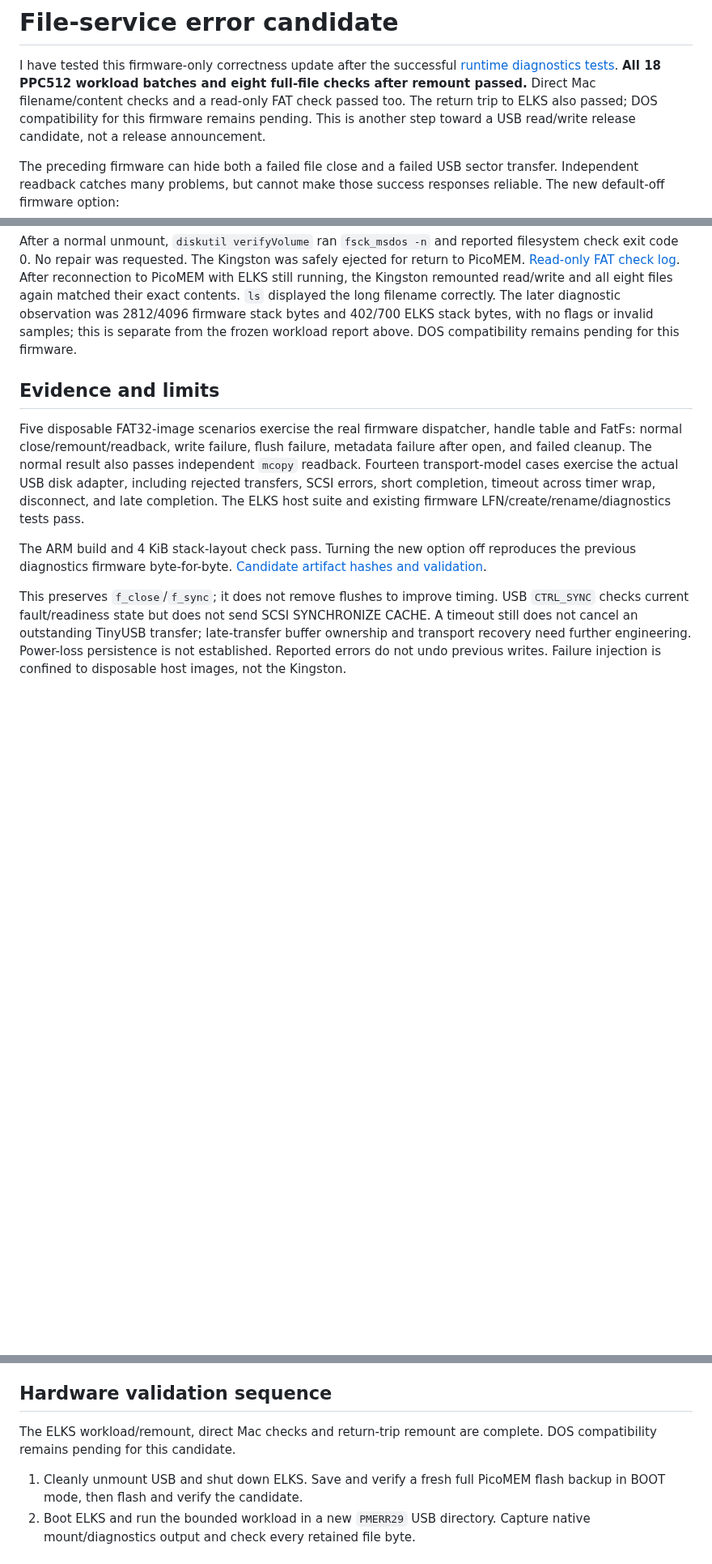
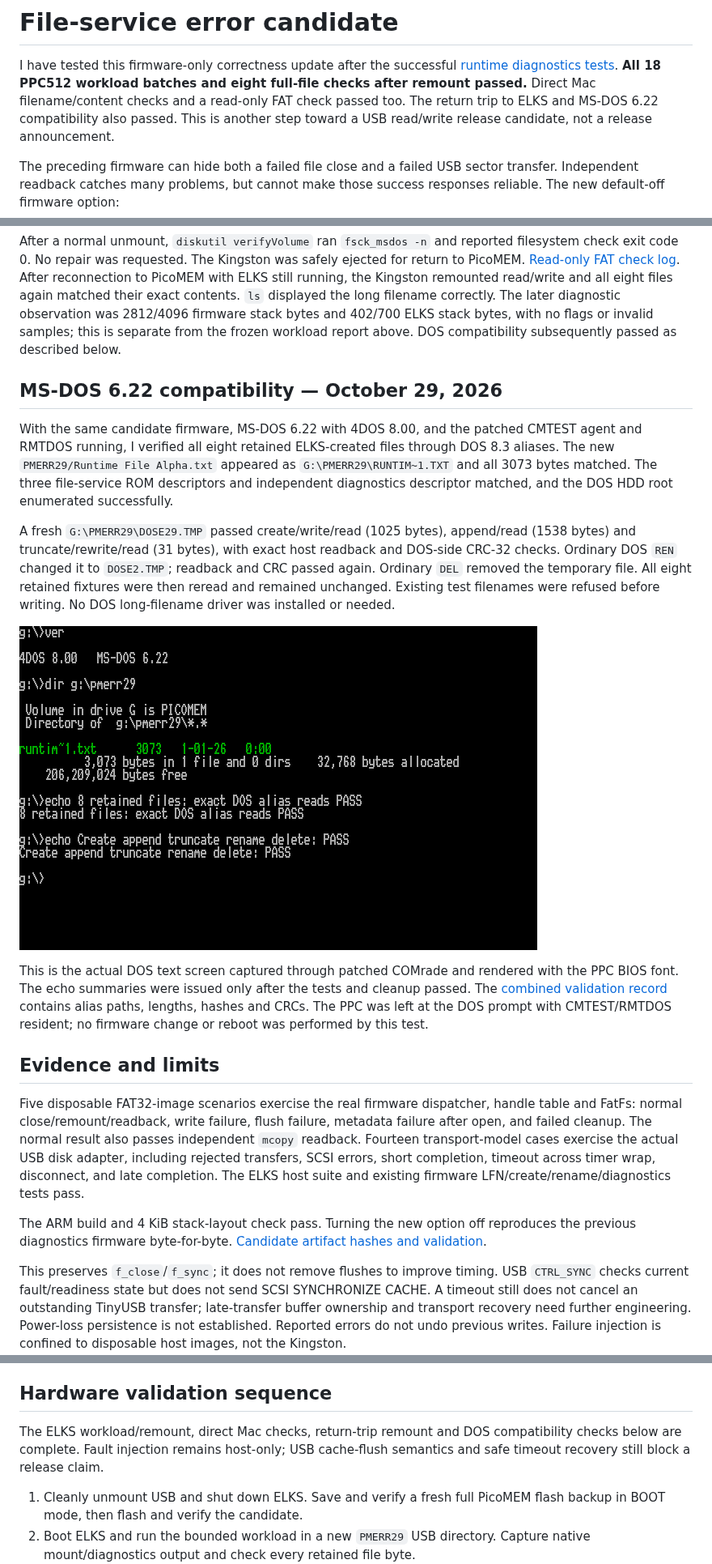
Before and after one commit to l00nix/picomem-elks, a Markdown page: docs/FILE-SERVICE-ERRORS.md, 3 parts joined by grey strips. Shown at 81% size. Drawn GitHub-style; pictures changed too: docs/screenshots/ppc512-file-errors-dos-20261029.png (added); blank space fills up the shorter version.

```diff
--- a/docs/FILE-SERVICE-ERRORS.md
+++ b/docs/FILE-SERVICE-ERRORS.md
@@ -3,7 +3,7 @@
 I have tested this firmware-only correctness update after the successful
 [runtime diagnostics tests](RUNTIME-DIAGNOSTICS.md). **All 18 PPC512 workload
 batches and eight full-file checks after remount passed.** Direct Mac filename/content checks and a read-only FAT check passed too.
-The return trip to ELKS also passed; DOS compatibility for this firmware remains pending. This is another
+The return trip to ELKS and MS-DOS 6.22 compatibility also passed. This is another
 step toward a USB read/write release candidate, not a release announcement.
 
 The preceding firmware can hide both a failed file close and a failed USB sector
@@ -78,7 +78,31 @@ read/write and all eight files again matched their exact contents. `ls` displaye
 the long filename correctly. The later diagnostic observation was 2812/4096
 firmware stack bytes and 402/700 ELKS stack bytes, with no flags or invalid
 samples; this is separate from the frozen workload report above. DOS compatibility
-remains pending for this firmware.
+subsequently passed as described below.
+
+## MS-DOS 6.22 compatibility — October 29, 2026
+
+With the same candidate firmware, MS-DOS 6.22 with 4DOS 8.00, and the patched
+CMTEST agent and RMTDOS running,
+I verified all eight retained ELKS-created files through DOS 8.3 aliases. The
+new `PMERR29/Runtime File Alpha.txt` appeared as `G:\PMERR29\RUNTIM~1.TXT` and
+all 3073 bytes matched. The three file-service ROM descriptors and independent
+diagnostics descriptor matched, and the DOS HDD root enumerated successfully.
+
+A fresh `G:\PMERR29\DOSE29.TMP` passed create/write/read (1025 bytes), append/read
+(1538 bytes) and truncate/rewrite/read (31 bytes), with exact host readback and
+DOS-side CRC-32 checks. Ordinary DOS `REN` changed it to `DOSE2.TMP`; readback and
+CRC passed again. Ordinary `DEL` removed the temporary file. All eight retained
+fixtures were then reread and remained unchanged. Existing test filenames were
+refused before writing. No DOS long-filename driver was installed or needed.
+
+![PPC512 DOS alias listing and compatibility results](screenshots/ppc512-file-errors-dos-20261029.png)
+
+This is the actual DOS text screen captured through patched COMrade and rendered
+with the PPC BIOS font. The echo summaries were issued only after the tests and
+cleanup passed. The [combined validation record](validation/file-errors-ppc512-20261029.json)
+contains alias paths, lengths, hashes and CRCs. The PPC was left at the DOS prompt
+with CMTEST/RMTDOS resident; no firmware change or reboot was performed by this test.
 
 ## Evidence and limits
 
@@ -108,8 +132,9 @@ currently tested diagnostics kernel and utilities.
 
 ## Hardware validation sequence
 
-The ELKS workload/remount, direct Mac checks and return-trip remount are complete.
-DOS compatibility remains pending for this candidate.
+The ELKS workload/remount, direct Mac checks, return-trip remount and DOS
+compatibility checks below are complete. Fault injection remains host-only;
+USB cache-flush semantics and safe timeout recovery still block a release claim.
 
 1. Cleanly unmount USB and shut down ELKS. Save and verify a fresh full PicoMEM
    flash backup in BOOT mode, then flash and verify the candidate.
```
Also changed, not shown: README.md (+2 -1 lines), 1 other file.
